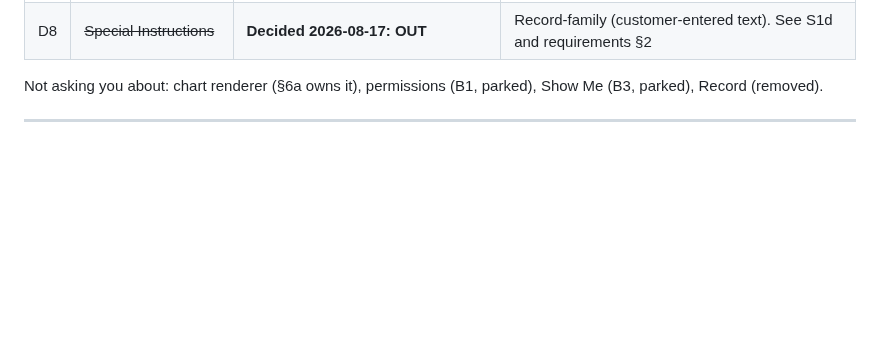
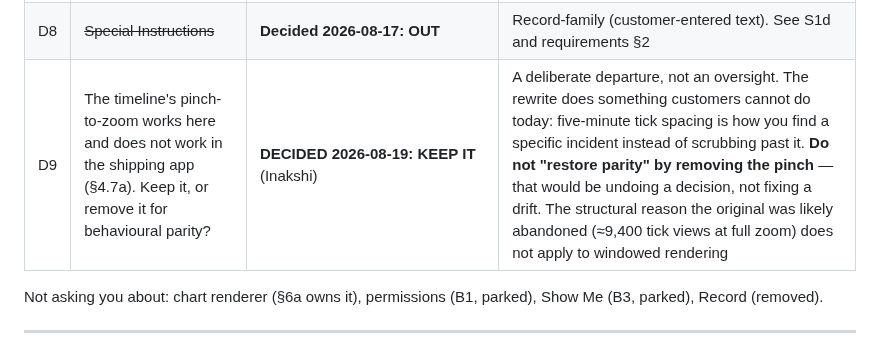
Before and after one commit to AtlasLabs-AU/horcery-app-rewrite, a Markdown page: docs/scope/Horcery_Horse_Details_Scope.md, the part around the change. GitHub-like rendering; blank space fills up the shorter version.

Commit message:
Scope: D9 — keep the timeline's pinch-to-zoom (Inakshi, 2026-08-19)
Recorded because it is a deliberate departure from the shipping app rather than
a drift: pinch works in the rewrite and has never worked for a customer (§4.7a).
Without the decision written down, a later session reading "port the timeline"
would remove it in the name of parity.

Co-Authored-By: Claude Opus 5 <noreply@anthropic.com>

```diff
--- a/docs/scope/Horcery_Horse_Details_Scope.md
+++ b/docs/scope/Horcery_Horse_Details_Scope.md
@@ -405,6 +405,7 @@ Ordered by how much the answer changes the build.
 | D6 | Slice order | **DECIDED 2026-08-17: Honest → Living → Charts → Video, as proposed** | Charts before video keeps the renderer gate honest; the live tile proves itself on For You Snapshots first |
 | D7 | Ship slice 2 on default queries if §6a-i isn't decided, with a visible label | **DECIDED 2026-08-17: yes** | Honest, and it makes the decision unavoidable |
 | D8 | ~~Special Instructions~~ | **Decided 2026-08-17: OUT** | Record-family (customer-entered text). See S1d and requirements §2 |
+| D9 | The timeline's pinch-to-zoom works here and does not work in the shipping app (§4.7a). Keep it, or remove it for behavioural parity? | **DECIDED 2026-08-19: KEEP IT** (Inakshi) | A deliberate departure, not an oversight. The rewrite does something customers cannot do today: five-minute tick spacing is how you find a specific incident instead of scrubbing past it. **Do not "restore parity" by removing the pinch** — that would be undoing a decision, not fixing a drift. The structural reason the original was likely abandoned (≈9,400 tick views at full zoom) does not apply to windowed rendering |
 
 Not asking you about: chart renderer (§6a owns it), permissions (B1, parked),
 Show Me (B3, parked), Record (removed).
```
